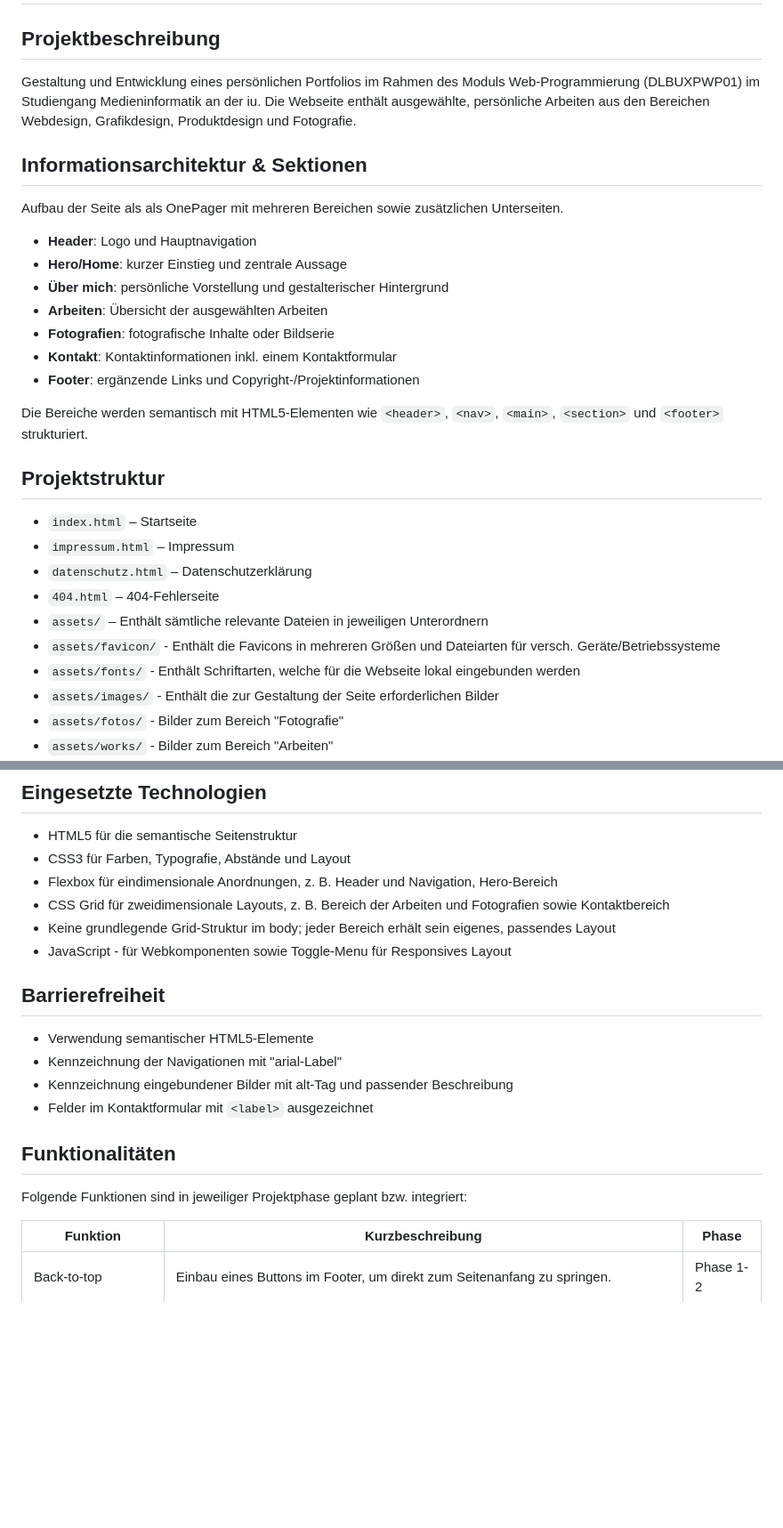
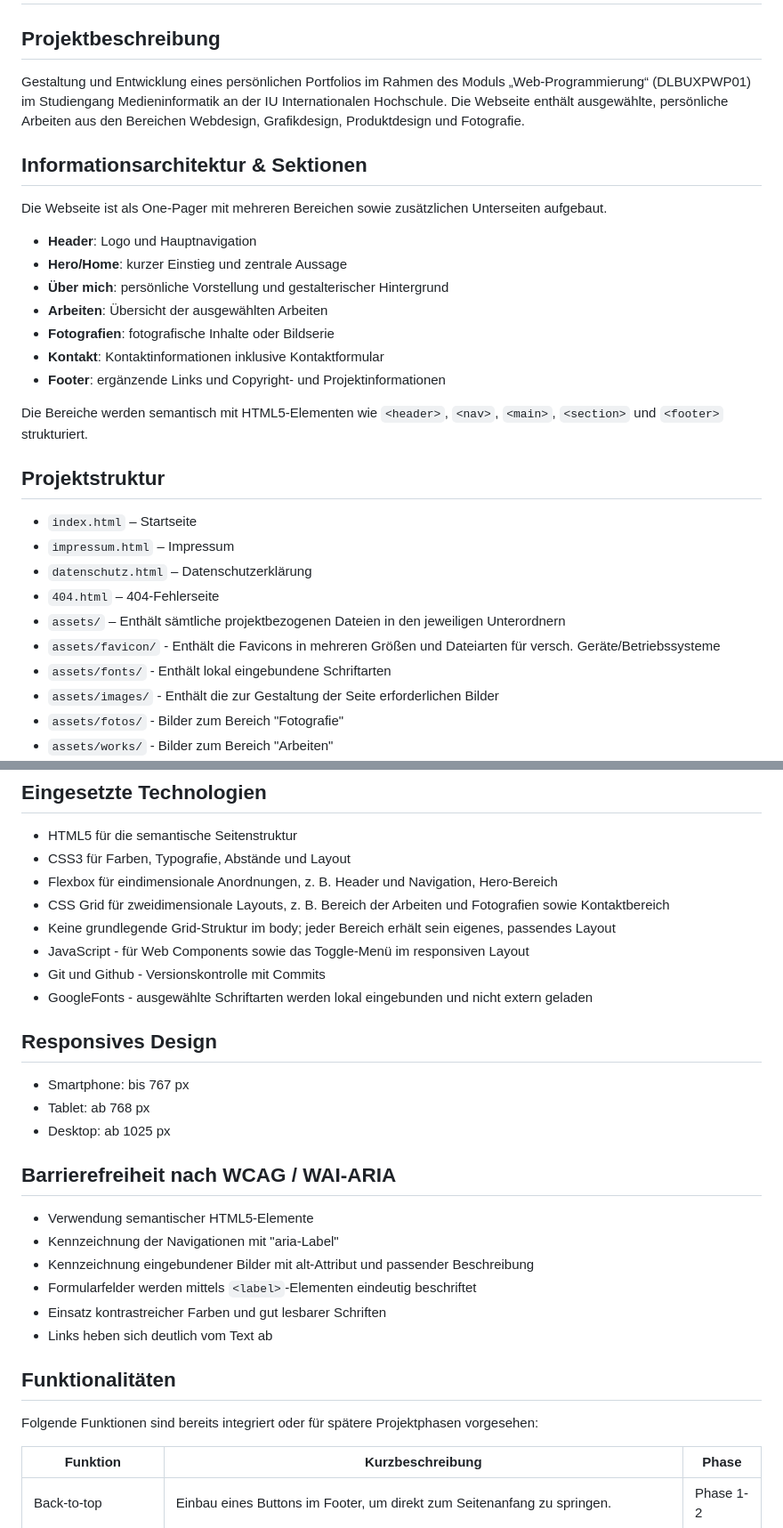
Before and after one commit to IU-Webprogrammierung/2026-09-website-martha-vantricht, a Markdown page: README.md, 2 parts joined by grey strips. Shown at 89% size. Drawn GitHub-style; blank space fills up the shorter version.

Commit message:
refactor: textuelle Anpassungen der readme.md-Datei für Github
- geplante Funktionalitäten ergänzt
- redaktionelle und textuelle Anpassugen bezüglich Verständlichkeit

```diff
--- a/README.md
+++ b/README.md
@@ -2,20 +2,20 @@
 
 ## Projektbeschreibung
 
-Gestaltung und Entwicklung eines persönlichen Portfolios im Rahmen des Moduls Web-Programmierung (DLBUXPWP01) im Studiengang Medieninformatik an der iu.
+Gestaltung und Entwicklung eines persönlichen Portfolios im Rahmen des Moduls „Web-Programmierung“ (DLBUXPWP01) im Studiengang Medieninformatik an der IU Internationalen Hochschule.
 Die Webseite enthält ausgewählte, persönliche Arbeiten aus den Bereichen Webdesign, Grafikdesign, Produktdesign und Fotografie.
 
 ## Informationsarchitektur & Sektionen
 
-Aufbau der Seite als als OnePager mit mehreren Bereichen sowie zusätzlichen Unterseiten.
+Die Webseite ist als One-Pager mit mehreren Bereichen sowie zusätzlichen Unterseiten aufgebaut.
 
 -  **Header**: Logo und Hauptnavigation
 -  **Hero/Home**: kurzer Einstieg und zentrale Aussage
 -  **Über mich**: persönliche Vorstellung und gestalterischer Hintergrund
 -  **Arbeiten**: Übersicht der ausgewählten Arbeiten
 -  **Fotografien**: fotografische Inhalte oder Bildserie
--  **Kontakt**: Kontaktinformationen inkl. einem Kontaktformular
--  **Footer**: ergänzende Links und Copyright-/Projektinformationen
+-  **Kontakt**: Kontaktinformationen inklusive Kontaktformular
+-  **Footer**: ergänzende Links und Copyright- und Projektinformationen
 
 Die Bereiche werden semantisch mit HTML5-Elementen wie `<header>`, `<nav>`, `<main>`, `<section>` und `<footer>` strukturiert.
 
@@ -26,9 +26,9 @@ Die Bereiche werden semantisch mit HTML5-Elementen wie `<header>`, `<nav>`, `<ma
 - `impressum.html` – Impressum
 - `datenschutz.html` – Datenschutzerklärung
 - `404.html` – 404-Fehlerseite
-- `assets/` – Enthält sämtliche relevante Dateien in jeweiligen Unterordnern
+- `assets/` – Enthält sämtliche projektbezogenen  Dateien in den jeweiligen Unterordnern
 - `assets/favicon/` - Enthält die Favicons in mehreren Größen und Dateiarten für versch. Geräte/Betriebssysteme
-- `assets/fonts/` - Enthält  Schriftarten, welche für die Webseite lokal eingebunden werden
+- `assets/fonts/` - Enthält  lokal eingebundene Schriftarten
 - `assets/images/` - Enthält die zur Gestaltung der Seite erforderlichen Bilder
 - `assets/fotos/` - Bilder zum Bereich "Fotografie"
 - `assets/works/` - Bilder zum Bereich "Arbeiten"
@@ -43,20 +43,31 @@ Die Bereiche werden semantisch mit HTML5-Elementen wie `<header>`, `<nav>`, `<ma
 - Flexbox für eindimensionale Anordnungen, z. B. Header und Navigation, Hero-Bereich
 - CSS Grid für zweidimensionale Layouts, z. B. Bereich der Arbeiten und Fotografien sowie Kontaktbereich
 - Keine grundlegende Grid-Struktur im body; jeder Bereich erhält sein eigenes, passendes Layout
-- JavaScript - für Webkomponenten sowie Toggle-Menu für Responsives Layout
+- JavaScript - für Web Components sowie das Toggle-Menü im responsiven Layout
+- Git und Github - Versionskontrolle mit Commits
+- GoogleFonts - ausgewählte Schriftarten werden lokal eingebunden und nicht extern geladen
+
+## Responsives Design
+
+- Smartphone: bis 767 px
+- Tablet: ab 768 px
+- Desktop: ab 1025 px
 
 
-##  Barrierefreiheit
+
+##  Barrierefreiheit nach WCAG / WAI-ARIA
 
 - Verwendung semantischer HTML5-Elemente
-- Kennzeichnung der Navigationen mit "arial-Label"
-- Kennzeichnung eingebundener Bilder mit alt-Tag und passender Beschreibung
-- Felder im Kontaktformular mit `<label>` ausgezeichnet
+- Kennzeichnung der Navigationen mit "aria-Label"
+- Kennzeichnung eingebundener Bilder mit alt-Attribut und passender Beschreibung
+- Formularfelder werden mittels `<label>`-Elementen eindeutig beschriftet
+- Einsatz kontrastreicher Farben und gut lesbarer Schriften
+- Links heben sich deutlich vom Text ab
 
 
 ## Funktionalitäten
 
-Folgende Funktionen sind in jeweiliger Projektphase geplant bzw. integriert:
+Folgende Funktionen sind bereits integriert oder für spätere Projektphasen vorgesehen:
 
 | Funktion       |      Kurzbeschreibung       |  Phase    |
 |----------------|-----------------------------|-----------|
```
Also changed, not shown: other parts of README.md (+10 -3 lines).
